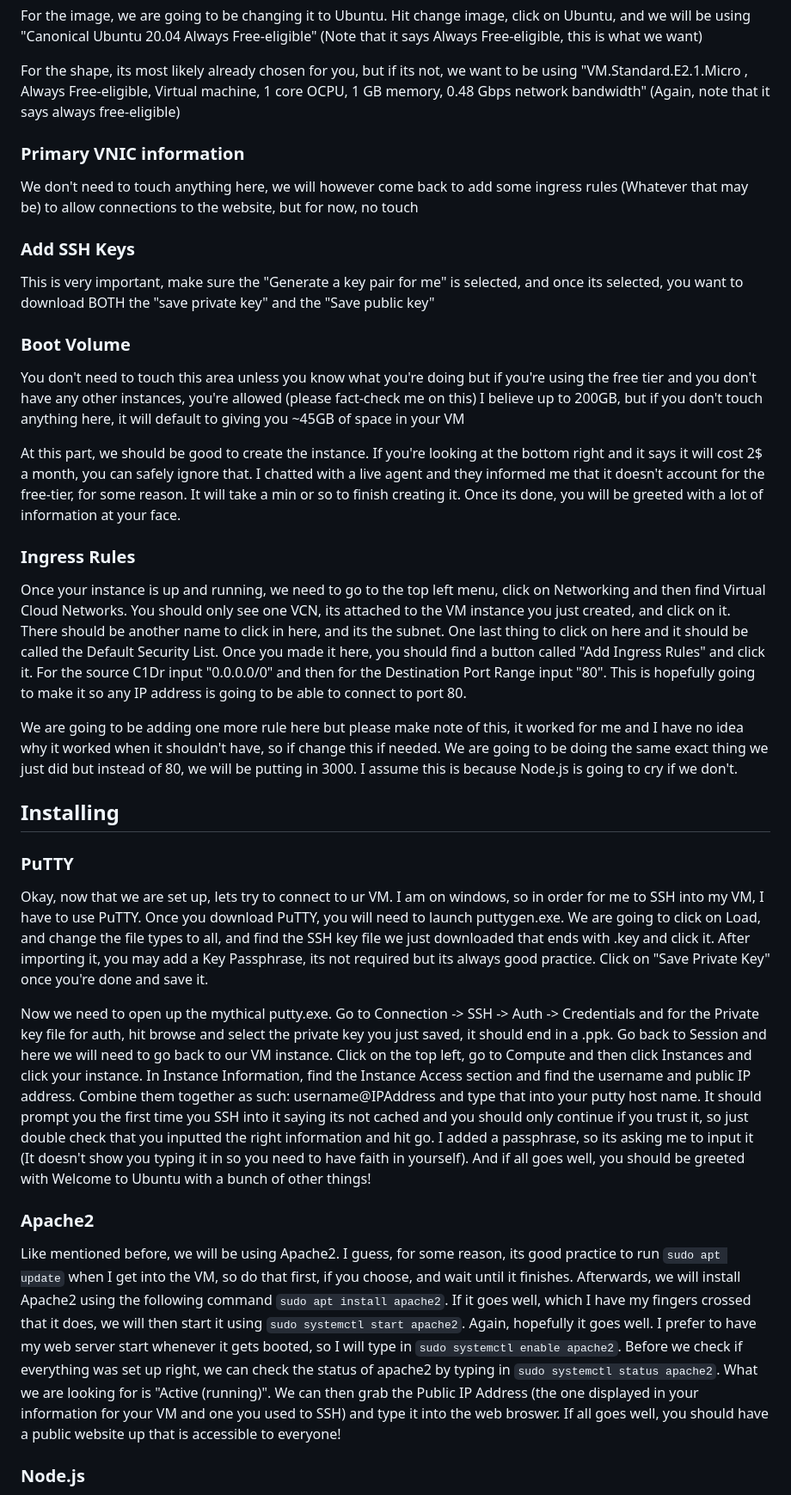
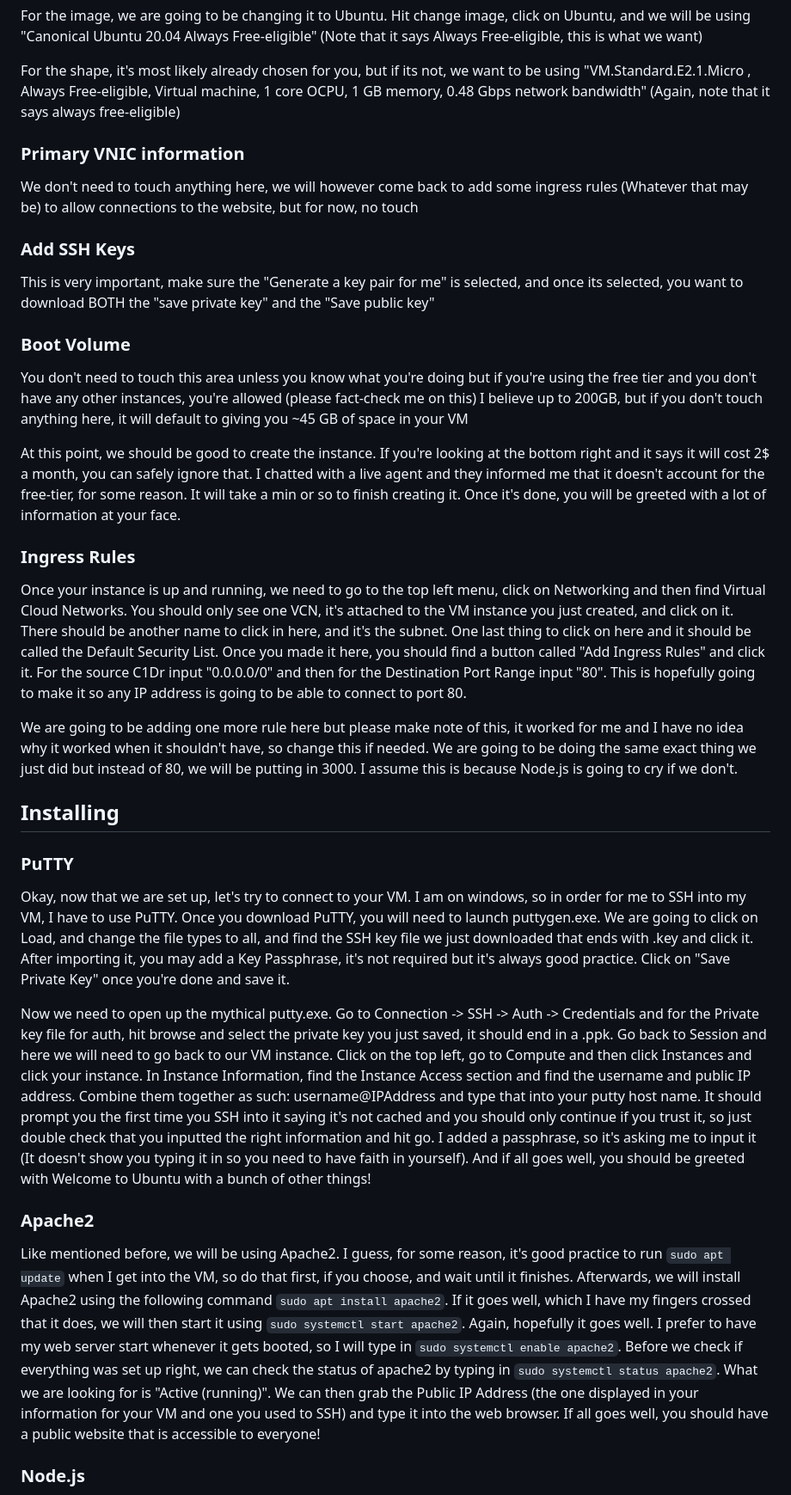
Before and after one commit to MonMog/ubuntu-website, a Markdown page: README.md, the part around one of its changes. Shown at 86% size. Drawn GitHub-style.

```diff
--- a/README.md
+++ b/README.md
@@ -16,7 +16,7 @@ I am going to describe my setup but if you have your own preferences you would l
  ### Image and Shape
  For the image, we are going to be changing it to Ubuntu. Hit change image, click on Ubuntu, and we will be using "Canonical Ubuntu 20.04 Always Free-eligible" (Note that it says Always Free-eligible, this is what we want)
 
- For the shape, its most likely already chosen for you, but if its not, we want to be using "VM.Standard.E2.1.Micro , Always Free-eligible, Virtual machine, 1 core OCPU, 1 GB memory, 0.48 Gbps network bandwidth" (Again, note that it says always free-eligible)
+ For the shape, it's most likely already chosen for you, but if its not, we want to be using "VM.Standard.E2.1.Micro , Always Free-eligible, Virtual machine, 1 core OCPU, 1 GB memory, 0.48 Gbps network bandwidth" (Again, note that it says always free-eligible)
 
  ### Primary VNIC information
  We don't need to touch anything here, we will however come back to add some ingress rules (Whatever that may be) to allow connections to the website, but for now, no touch
@@ -25,25 +25,25 @@ I am going to describe my setup but if you have your own preferences you would l
  This is very important, make sure the "Generate a key pair for me" is selected, and once its selected, you want to download BOTH the "save private key" and the "Save public key"
 
  ### Boot Volume
- You don't need to touch this area unless you know what you're doing but if you're using the free tier and you don't have any other instances, you're allowed (please fact-check me on this) I believe up to 200GB, but if you don't touch anything here, it will default to giving you ~45GB of space in your VM
+ You don't need to touch this area unless you know what you're doing but if you're using the free tier and you don't have any other instances, you're allowed (please fact-check me on this) I believe up to 200GB, but if you don't touch anything here, it will default to giving you ~45 GB of space in your VM
 
- At this part, we should be good to create the instance. If you're looking at the bottom right and it says it will cost 2$ a month, you can safely ignore that. I chatted with a live agent and they informed me that it doesn't account for the free-tier, for some reason. It will take a min or so to finish creating it. Once its done, you will be greeted with a lot of information at your face.
+ At this point, we should be good to create the instance. If you're looking at the bottom right and it says it will cost 2$ a month, you can safely ignore that. I chatted with a live agent and they informed me that it doesn't account for the free-tier, for some reason. It will take a min or so to finish creating it. Once it's done, you will be greeted with a lot of information at your face.
 
  ### Ingress Rules
- Once your instance is up and running, we need to go to the top left menu, click on Networking and then find Virtual Cloud Networks. You should only see one VCN, its attached to the VM instance you just created, and click on it. There should be another name to click in here, and its the subnet. One last thing to click on here and it should be called the Default Security List. Once you made it here, you should find a button called "Add Ingress Rules" and click it. For the source C1Dr input "0.0.0.0/0" and then for the Destination Port Range input "80". This is hopefully going to make it so any IP address is going to be able to connect to port 80.
+ Once your instance is up and running, we need to go to the top left menu, click on Networking and then find Virtual Cloud Networks. You should only see one VCN, it's attached to the VM instance you just created, and click on it. There should be another name to click in here, and it's the subnet. One last thing to click on here and it should be called the Default Security List. Once you made it here, you should find a button called "Add Ingress Rules" and click it. For the source C1Dr input "0.0.0.0/0" and then for the Destination Port Range input "80". This is hopefully going to make it so any IP address is going to be able to connect to port 80.
 
-We are going to be adding one more rule here but please make note of this, it worked for me and I have no idea why it worked when it shouldn't have, so if change this if needed. We are going to be doing the same exact thing we just did but instead of 80, we will be putting in 3000. I assume this is because Node.js is going to cry if we don't.
+We are going to be adding one more rule here but please make note of this, it worked for me and I have no idea why it worked when it shouldn't have, so change this if needed. We are going to be doing the same exact thing we just did but instead of 80, we will be putting in 3000. I assume this is because Node.js is going to cry if we don't.
 
 
 ## Installing
 
 ### PuTTY
-Okay, now that we are set up, lets try to connect to ur VM. I am on windows, so in order for me to SSH into my VM, I have to use PuTTY. Once you download PuTTY, you will need to launch puttygen.exe. We are going to click on Load, and change the file types to all, and find the SSH key file we just downloaded that ends with .key and click it. After importing it, you may add a Key Passphrase, its not required but its always good practice. Click on "Save Private Key" once you're done and save it.
+Okay, now that we are set up, let's try to connect to your VM. I am on windows, so in order for me to SSH into my VM, I have to use PuTTY. Once you download PuTTY, you will need to launch puttygen.exe. We are going to click on Load, and change the file types to all, and find the SSH key file we just downloaded that ends with .key and click it. After importing it, you may add a Key Passphrase, it's not required but it's always good practice. Click on "Save Private Key" once you're done and save it.
 
-Now we need to open up the mythical putty.exe. Go to Connection -> SSH -> Auth -> Credentials and for the Private key file for auth, hit browse and select the private key you just saved, it should end in a .ppk. Go back to Session and here we will need to go back to our VM instance. Click on the top left, go to Compute and then click Instances and click your instance. In Instance Information, find the Instance Access section and find the username and public IP address. Combine them together as such: username@IPAddress and type that into your putty host name. It should prompt you the first time you SSH into it saying its not cached and you should only continue if you trust it, so just double check that you inputted the right information and hit go. I added a passphrase, so its asking me to input it (It doesn't show you typing it in so you need to have faith in yourself). And if all goes well, you should be greeted with Welcome to Ubuntu with a bunch of other things!
+Now we need to open up the mythical putty.exe. Go to Connection -> SSH -> Auth -> Credentials and for the Private key file for auth, hit browse and select the private key you just saved, it should end in a .ppk. Go back to Session and here we will need to go back to our VM instance. Click on the top left, go to Compute and then click Instances and click your instance. In Instance Information, find the Instance Access section and find the username and public IP address. Combine them together as such: username@IPAddress and type that into your putty host name. It should prompt you the first time you SSH into it saying it's not cached and you should only continue if you trust it, so just double check that you inputted the right information and hit go. I added a passphrase, so it's asking me to input it (It doesn't show you typing it in so you need to have faith in yourself). And if all goes well, you should be greeted with Welcome to Ubuntu with a bunch of other things!
 
 ### Apache2
-Like mentioned before, we will be using Apache2. I guess, for some reason, its good practice to run `sudo apt update` when I get into the VM, so do that first, if you choose, and wait until it finishes. Afterwards, we will install Apache2 using the following command `sudo apt install apache2`. If it goes well, which I have my fingers crossed that it does, we will then start it using `sudo systemctl start apache2`. Again, hopefully it goes well. I prefer to have my web server start whenever it gets booted, so I will type in `sudo systemctl enable apache2`. Before we check if everything was set up right, we can check the status of apache2 by typing in `sudo systemctl status apache2`. What we are looking for is "Active (running)". We can then grab the Public IP Address (the one displayed in your information for your VM and one you used to SSH) and type it into the web broswer. If all goes well, you should have a public website up that is accessible to everyone!
+Like mentioned before, we will be using Apache2. I guess, for some reason, it's good practice to run `sudo apt update` when I get into the VM, so do that first, if you choose, and wait until it finishes. Afterwards, we will install Apache2 using the following command `sudo apt install apache2`. If it goes well, which I have my fingers crossed that it does, we will then start it using `sudo systemctl start apache2`. Again, hopefully it goes well. I prefer to have my web server start whenever it gets booted, so I will type in `sudo systemctl enable apache2`. Before we check if everything was set up right, we can check the status of apache2 by typing in `sudo systemctl status apache2`. What we are looking for is "Active (running)". We can then grab the Public IP Address (the one displayed in your information for your VM and one you used to SSH) and type it into the web browser. If all goes well, you should have a public website that is accessible to everyone!
 
 
 ### Node.js
```
Also changed, not shown: other parts of README.md (+22 -6 lines).
